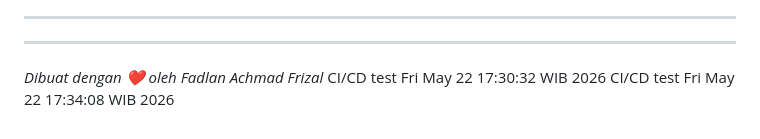
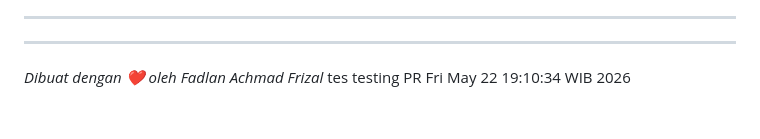
Before and after one commit to Fdlnahmd/w46space, a Markdown page: README.md, the part around the change. Rendered like a GitHub page.

Commit message:
Test pull request flow

```diff
--- a/README.md
+++ b/README.md
@@ -442,5 +442,5 @@ Detail lebih lanjut dan kode Mermaid interaktif dapat dilihat pada dokumentasi i
 ---
 
 _Dibuat dengan ❤️ oleh Fadlan Achmad Frizal_
-CI/CD test Fri May 22 17:30:32 WIB 2026
-CI/CD test Fri May 22 17:34:08 WIB 2026
+tes
+testing PR Fri May 22 19:10:34 WIB 2026
```
